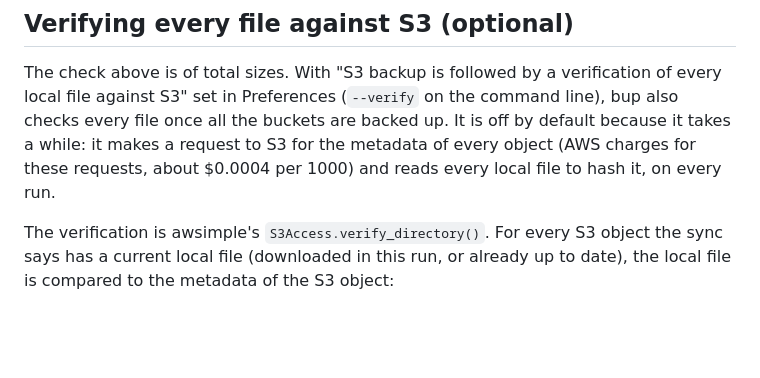
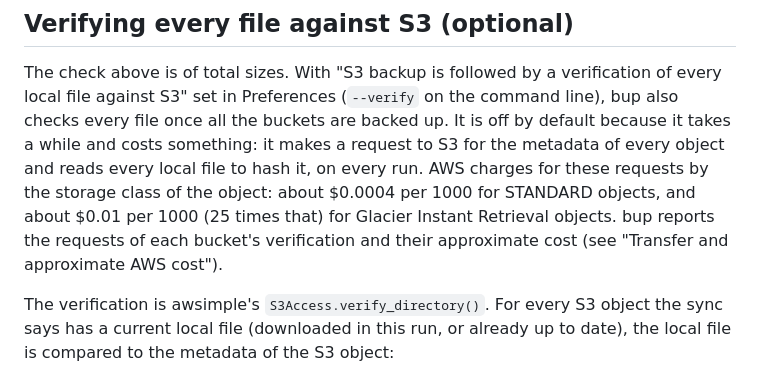
Before and after one commit to jamesabel/bup, a Markdown page: README.md, the part around one of its changes. Rendered like a GitHub page; blank space fills up the shorter version.

```diff
--- a/README.md
+++ b/README.md
@@ -175,8 +175,11 @@ A bucket that was stopped part way is not verified.
 
 The check above is of total sizes. With "S3 backup is followed by a verification of every local file against S3"
 set in Preferences (`--verify` on the command line), bup also checks every file once all the buckets are backed
-up. It is off by default because it takes a while: it makes a request to S3 for the metadata of every object
-(AWS charges for these requests, about $0.0004 per 1000) and reads every local file to hash it, on every run.
+up. It is off by default because it takes a while and costs something: it makes a request to S3 for the metadata
+of every object and reads every local file to hash it, on every run. AWS charges for these requests by the storage
+class of the object: about $0.0004 per 1000 for STANDARD objects, and about $0.01 per 1000 (25 times that) for
+Glacier Instant Retrieval objects. bup reports the requests of each bucket's verification and their approximate
+cost (see "Transfer and approximate AWS cost").
 
 The verification is awsimple's `S3Access.verify_directory()`. For every S3 object the sync says has a current local
 file (downloaded in this run, or already up to date), the local file is compared to the metadata of the S3 object:
```
Also changed, not shown: other parts of README.md (+22 -8 lines), CLAUDE.md (+1 -1 lines), doc/screenshots/history.png, doc/screenshots/transfer.png, 14 other files.
